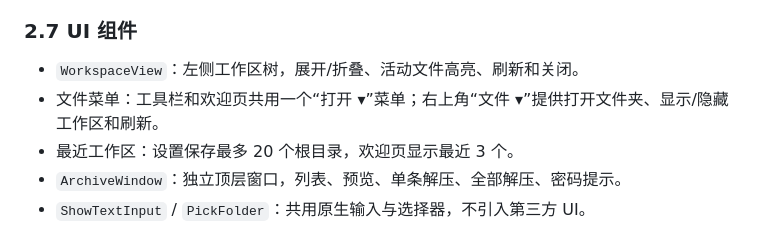
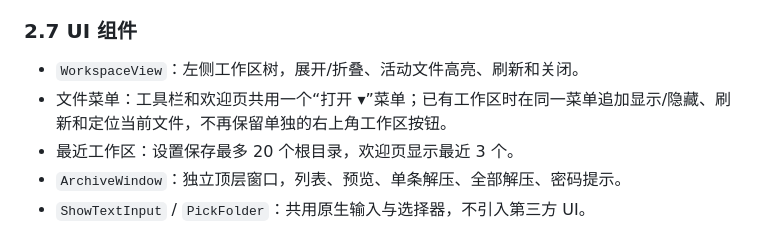
Before and after one commit to whylantern/lithemd, a Markdown page: docs/ARCHITECTURE.md, the part around the change. Rendered like a GitHub page.

```diff
--- a/docs/ARCHITECTURE.md
+++ b/docs/ARCHITECTURE.md
@@ -120,7 +120,7 @@ ZipCrypto 密码优先按 UTF-8 尝试，再按系统 ANSI 尝试；AES 使用 U
 ### 2.7 UI 组件
 
 - `WorkspaceView`：左侧工作区树，展开/折叠、活动文件高亮、刷新和关闭。
-- 文件菜单：工具栏和欢迎页共用一个“打开 ▾”菜单；右上角“文件 ▾”提供打开文件夹、显示/隐藏工作区和刷新。
+- 文件菜单：工具栏和欢迎页共用一个“打开 ▾”菜单；已有工作区时在同一菜单追加显示/隐藏、刷新和定位当前文件，不再保留单独的右上角工作区按钮。
 - 最近工作区：设置保存最多 20 个根目录，欢迎页显示最近 3 个。
 - `ArchiveWindow`：独立顶层窗口，列表、预览、单条解压、全部解压、密码提示。
 - `ShowTextInput` / `PickFolder`：共用原生输入与选择器，不引入第三方 UI。
```
Also changed, not shown: README.md (+1 -1 lines), assets/screenshots/main.png, 3 other files.
